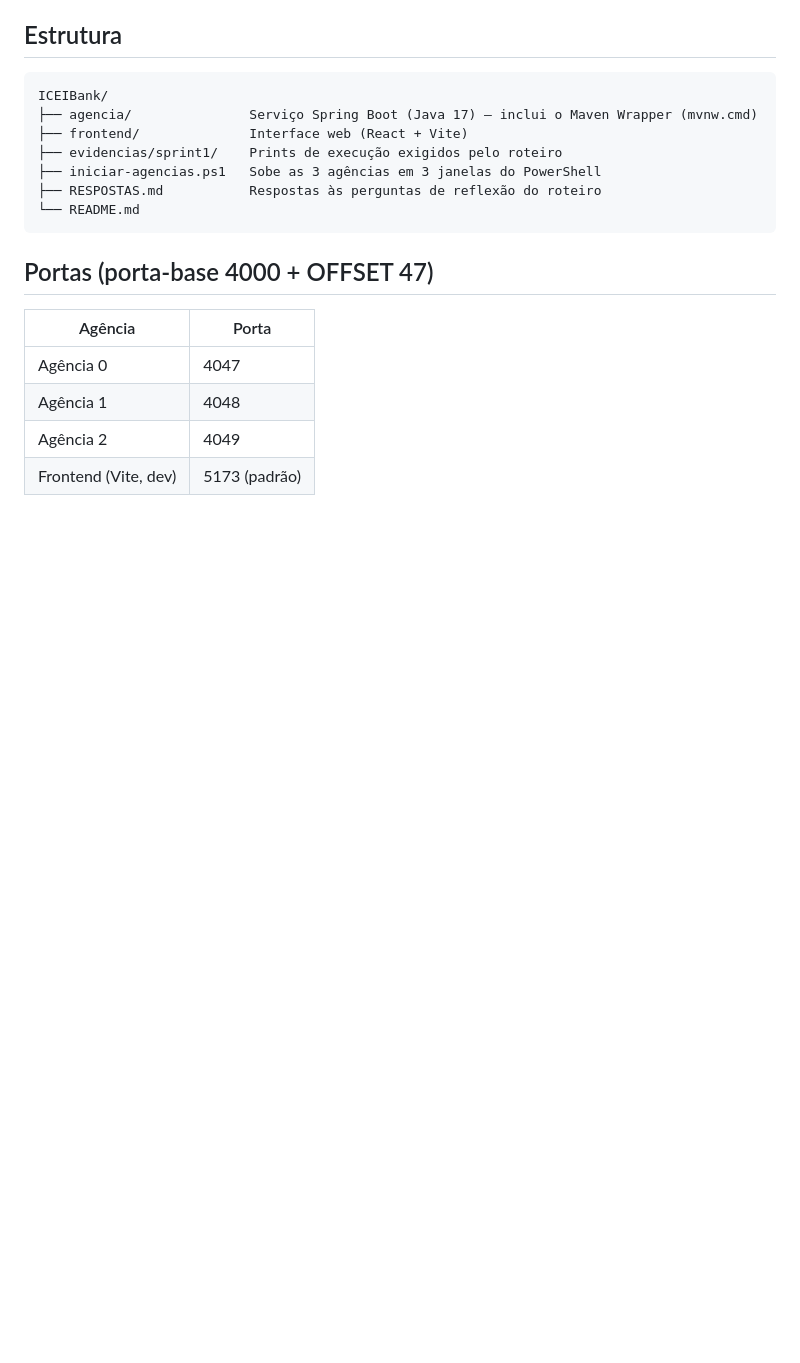
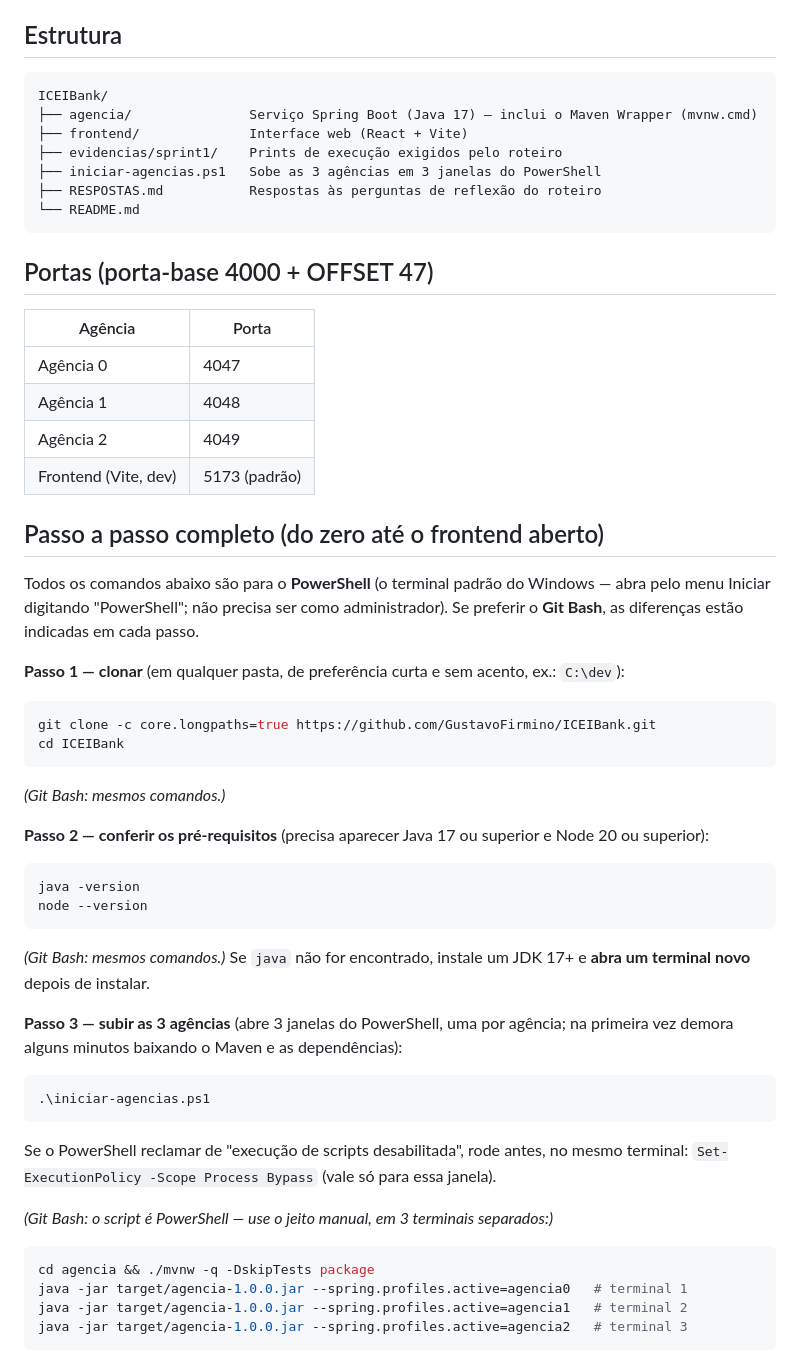
Before and after one commit to GustavoFirmino/ICEIBank, a Markdown page: README.md, the part around one of its changes. GitHub-like rendering; blank space fills up the shorter version.

````diff
--- a/README.md
+++ b/README.md
@@ -45,3 +45,39 @@ ICEIBank/
 | Agência 1 | 4048 |
 | Agência 2 | 4049 |
 | Frontend (Vite, dev) | 5173 (padrão) |
+
+## Passo a passo completo (do zero até o frontend aberto)
+
+Todos os comandos abaixo são para o **PowerShell** (o terminal padrão do Windows — abra pelo menu Iniciar digitando "PowerShell"; não precisa ser como administrador). Se preferir o **Git Bash**, as diferenças estão indicadas em cada passo.
+
+**Passo 1 — clonar** (em qualquer pasta, de preferência curta e sem acento, ex.: `C:\dev`):
+
+```powershell
+git clone -c core.longpaths=true https://github.com/GustavoFirmino/ICEIBank.git
+cd ICEIBank
+```
+*(Git Bash: mesmos comandos.)*
+
+**Passo 2 — conferir os pré-requisitos** (precisa aparecer Java 17 ou superior e Node 20 ou superior):
+
+```powershell
+java -version
+node --version
+```
+*(Git Bash: mesmos comandos.)* Se `java` não for encontrado, instale um JDK 17+ e **abra um terminal novo** depois de instalar.
+
+**Passo 3 — subir as 3 agências** (abre 3 janelas do PowerShell, uma por agência; na primeira vez demora alguns minutos baixando o Maven e as dependências):
+
+```powershell
+.\iniciar-agencias.ps1
+```
+Se o PowerShell reclamar de "execução de scripts desabilitada", rode antes, no mesmo terminal: `Set-ExecutionPolicy -Scope Process Bypass` (vale só para essa janela).
+
+*(Git Bash: o script é PowerShell — use o jeito manual, em 3 terminais separados:)*
+```bash
+cd agencia && ./mvnw -q -DskipTests package
+java -jar target/agencia-1.0.0.jar --spring.profiles.active=agencia0   # terminal 1
+java -jar target/agencia-1.0.0.jar --spring.profiles.active=agencia1   # terminal 2
+java -jar target/agencia-1.0.0.jar --spring.profiles.active=agencia2   # terminal 3
+```
+
````
Also changed, not shown: other parts of README.md (+41 -0 lines).
